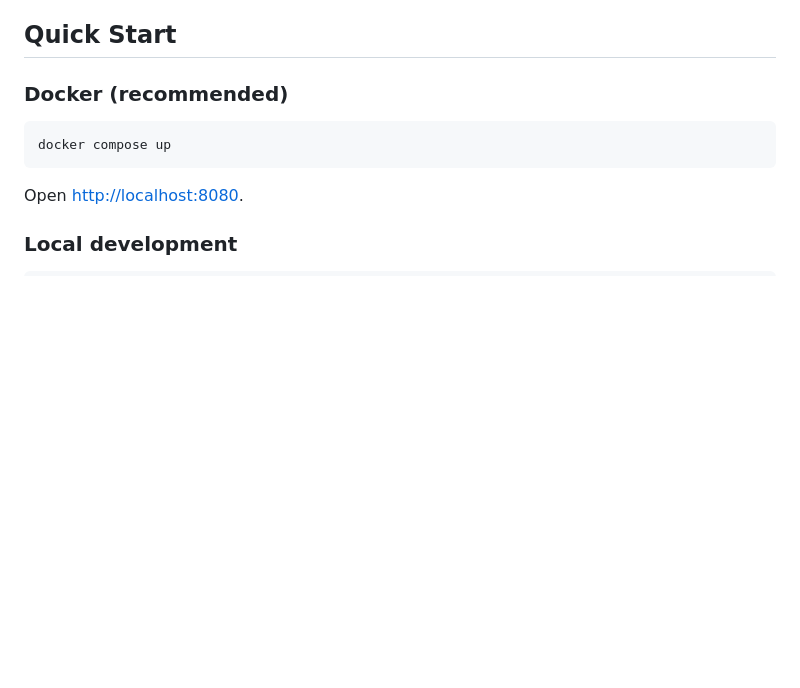
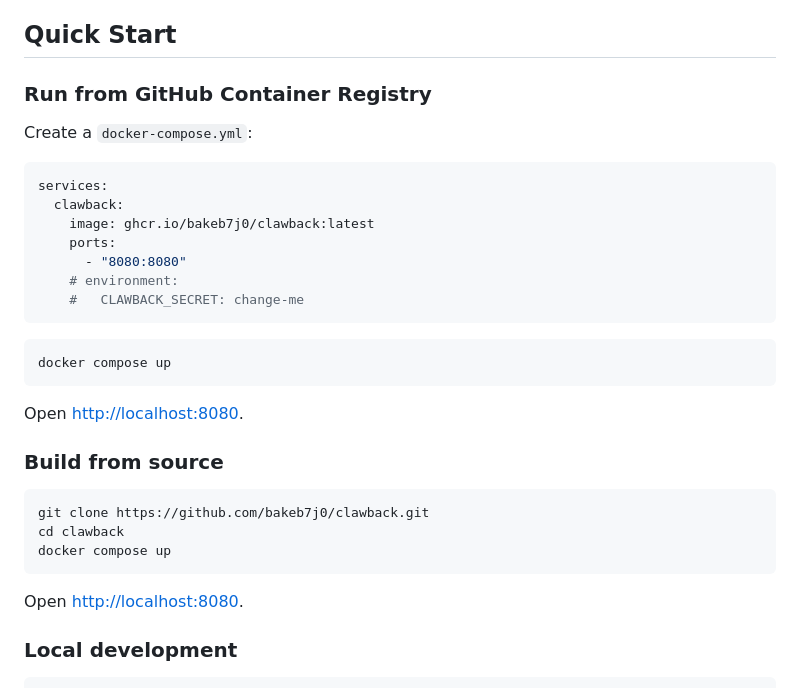
Before and after one commit to bakeb7j0/clawback, a Markdown page: README.md, the part around the change. GitHub-like rendering; blank space fills up the shorter version.

Commit message:
docs: add container registry quick start to README (#33)
Show users how to run Clawback directly from ghcr.io with a minimal
docker-compose.yml. Existing Docker instructions renamed to
"Build from source".

Closes #32

Co-authored-by: Baker B <bakerb@waveeng.com>
Co-authored-by: Claude Opus 4.5 <noreply@anthropic.com>

````diff
--- a/README.md
+++ b/README.md
@@ -15,9 +15,31 @@ A web-based session replay tool for Claude Code. Clawback transforms Claude Code
 
 ## Quick Start
 
-### Docker (recommended)
+### Run from GitHub Container Registry
+
+Create a `docker-compose.yml`:
+
+```yaml
+services:
+  clawback:
+    image: ghcr.io/bakeb7j0/clawback:latest
+    ports:
+      - "8080:8080"
+    # environment:
+    #   CLAWBACK_SECRET: change-me
+```
 
 ```bash
+docker compose up
+```
+
+Open [http://localhost:8080](http://localhost:8080).
+
+### Build from source
+
+```bash
+git clone https://github.com/bakeb7j0/clawback.git
+cd clawback
 docker compose up
 ```
 
````
